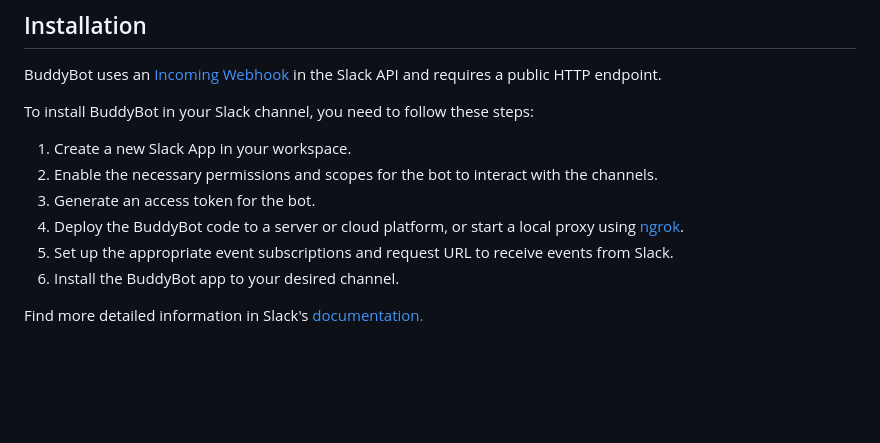
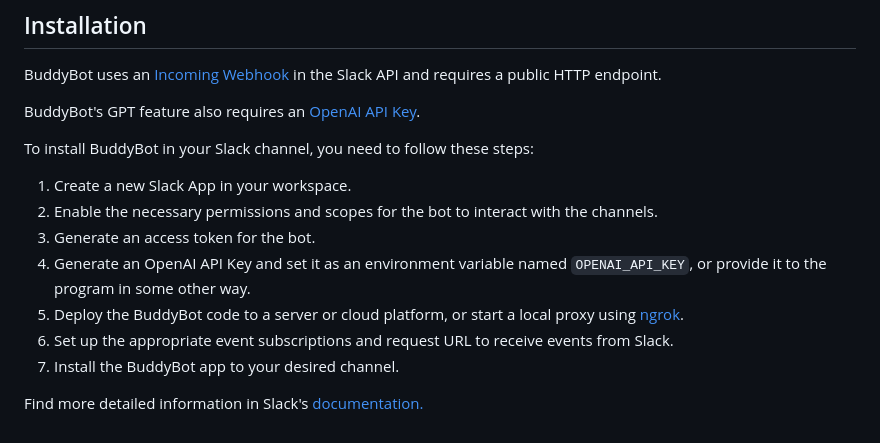
Before and after one commit to shahmilc/BuddyBot, a Markdown page: README.md, the part around the change. GitHub-like rendering; blank space fills up the shorter version.

```diff
--- a/README.md
+++ b/README.md
@@ -55,13 +55,16 @@ To view a list of the available commands, mention BuddyBot and include the keywo
 ## Installation
 BuddyBot uses an [Incoming Webhook](https://api.slack.com/messaging/webhooks) in the Slack API and requires a public HTTP endpoint.
 
- To install BuddyBot in your Slack channel, you need to follow these steps:
+BuddyBot's GPT feature also requires an [OpenAI API Key](https://platform.openai.com/account/api-keys).
+
+To install BuddyBot in your Slack channel, you need to follow these steps:
 
 1. Create a new Slack App in your workspace.
 2. Enable the necessary permissions and scopes for the bot to interact with the channels.
 3. Generate an access token for the bot.
-4. Deploy the BuddyBot code to a server or cloud platform, or start a local proxy using [ngrok](https://ngrok.com/).
-5. Set up the appropriate event subscriptions and request URL to receive events from Slack.
-6. Install the BuddyBot app to your desired channel.
+4. Generate an OpenAI API Key and set it as an environment variable named `OPENAI_API_KEY`, or provide it to the program in some other way.
+5. Deploy the BuddyBot code to a server or cloud platform, or start a local proxy using [ngrok](https://ngrok.com/).
+6. Set up the appropriate event subscriptions and request URL to receive events from Slack.
+7. Install the BuddyBot app to your desired channel.
 
 Find more detailed information in Slack's [documentation.](https://api.slack.com/start/building/bolt-python)
```
